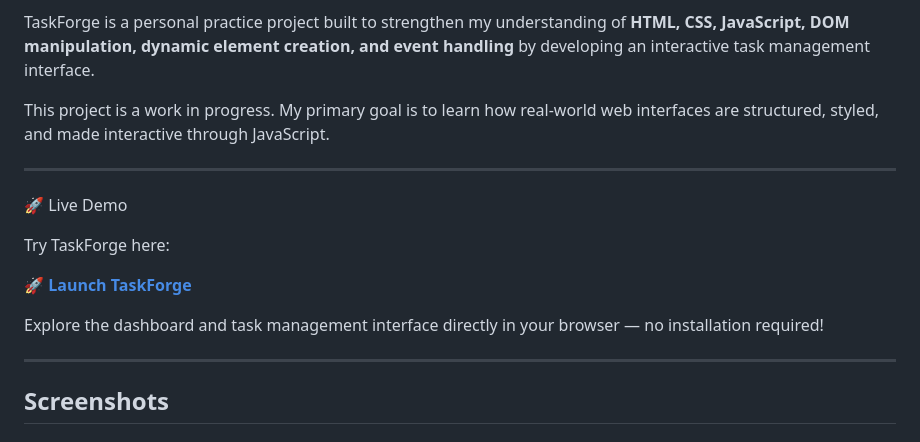
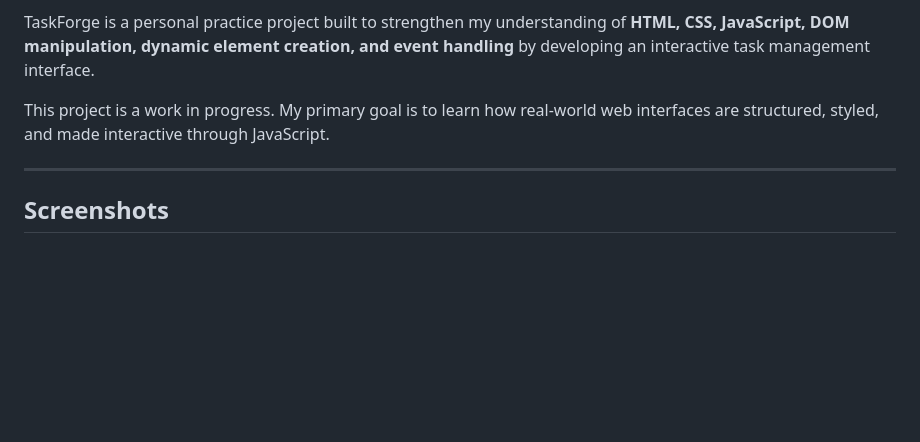
Before and after one commit to S-Vikram2008/TaskForge, a Markdown page: README.md, the part around the change. GitHub-like rendering; blank space fills up the shorter version.

Commit message:
Remove live demo section from README
Removed live demo section from README.

```diff
--- a/README.md
+++ b/README.md
@@ -5,16 +5,6 @@ A beginner-level task management web application developed as part of my journey
 TaskForge is a personal practice project built to strengthen my understanding of **HTML, CSS, JavaScript, DOM manipulation, dynamic element creation, and event handling** by developing an interactive task management interface.
 
 This project is a work in progress. My primary goal is to learn how real-world web interfaces are structured, styled, and made interactive through JavaScript.
-
------------
-
-🚀 Live Demo
-
-Try TaskForge here:
-
-🚀 [**Launch TaskForge**](https://s-vikram2008.github.io/TaskForge/dashboard.html)
-
-Explore the dashboard and task management interface directly in your browser — no installation required!
 
 -----------
 ## Screenshots
```
